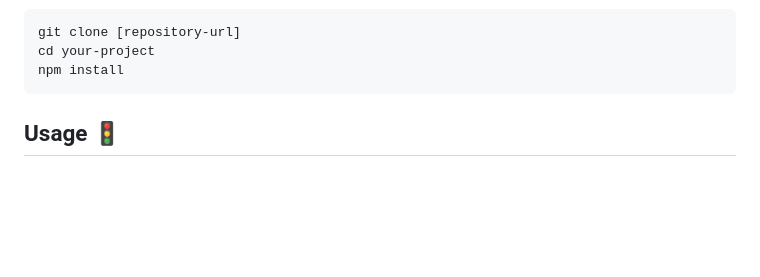
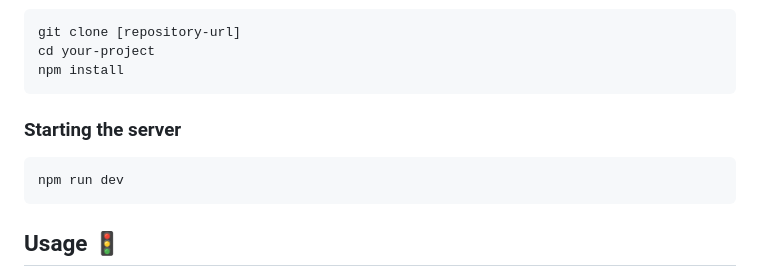
Before and after one commit to sweta134/Simple-AI-, a Markdown page: README.md, the part around the change. Rendered like a GitHub page; blank space fills up the shorter version.

````diff
--- a/README.md
+++ b/README.md
@@ -62,6 +62,10 @@ Follow these steps to set up the Chat Interface on your local machine:
 git clone [repository-url]
 cd your-project
 npm install
+```
+### Starting the server
+```bash
+npm run dev
 ```
 
 ## Usage 🚦
````
